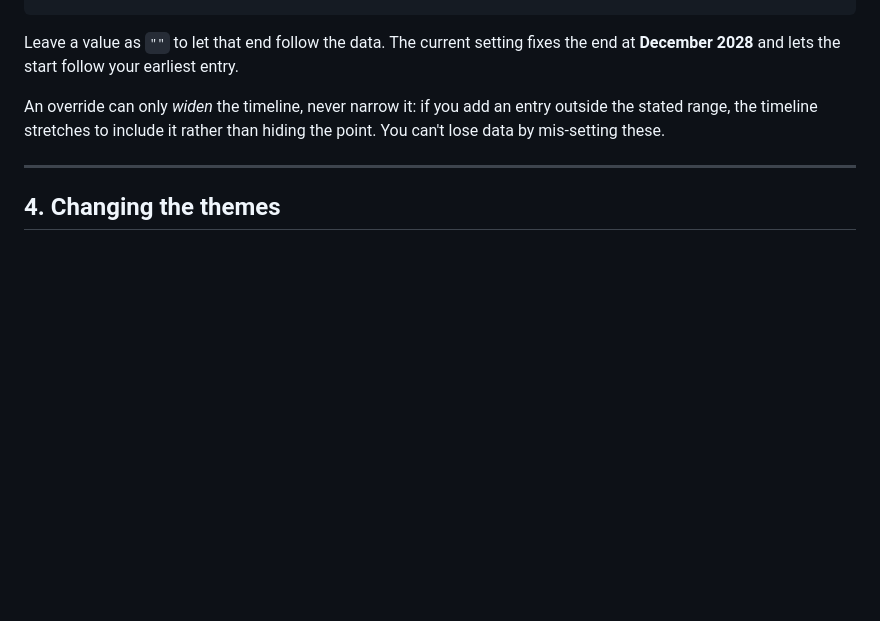
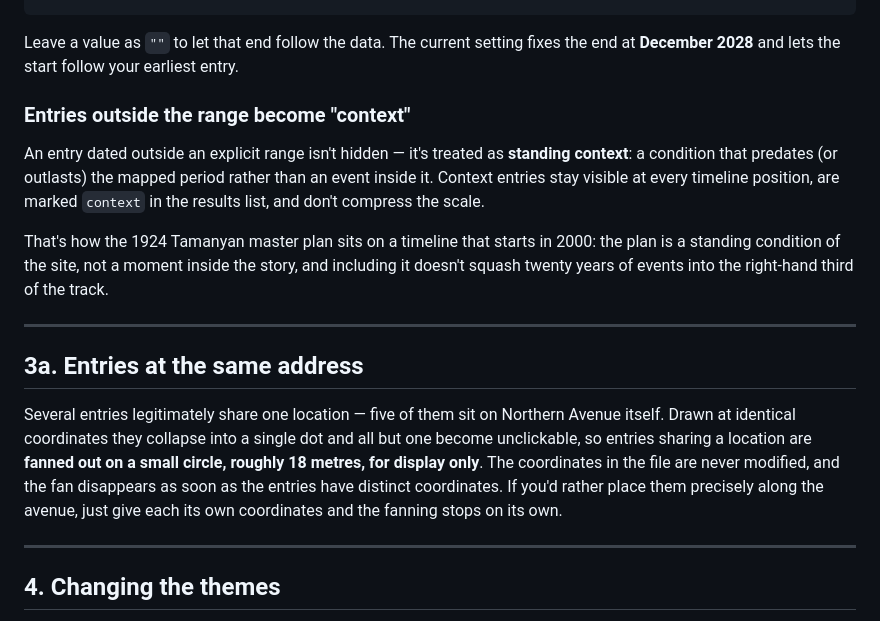
Before and after one commit to ShokranGit/Yerevan-Project, a Markdown page: DATA-GUIDE.md, the part around the change. Rendered like a GitHub page; blank space fills up the shorter version.

Commit message:
Document context entries and fanning

```diff
--- a/DATA-GUIDE.md
+++ b/DATA-GUIDE.md
@@ -96,9 +96,29 @@ research is finished — set either end in `meta`:
 Leave a value as `""` to let that end follow the data. The current setting fixes
 the end at **December 2028** and lets the start follow your earliest entry.
 
-An override can only *widen* the timeline, never narrow it: if you add an entry
-outside the stated range, the timeline stretches to include it rather than
-hiding the point. You can't lose data by mis-setting these.
+### Entries outside the range become "context"
+
+An entry dated outside an explicit range isn't hidden — it's treated as
+**standing context**: a condition that predates (or outlasts) the mapped period
+rather than an event inside it. Context entries stay visible at every timeline
+position, are marked `context` in the results list, and don't compress the scale.
+
+That's how the 1924 Tamanyan master plan sits on a timeline that starts in 2000:
+the plan is a standing condition of the site, not a moment inside the story, and
+including it doesn't squash twenty years of events into the right-hand third of
+the track.
+
+---
+
+## 3a. Entries at the same address
+
+Several entries legitimately share one location — five of them sit on Northern
+Avenue itself. Drawn at identical coordinates they collapse into a single dot and
+all but one become unclickable, so entries sharing a location are **fanned out on
+a small circle, roughly 18 metres, for display only**. The coordinates in the file
+are never modified, and the fan disappears as soon as the entries have distinct
+coordinates. If you'd rather place them precisely along the avenue, just give each
+its own coordinates and the fanning stops on its own.
 
 ---
 
```
